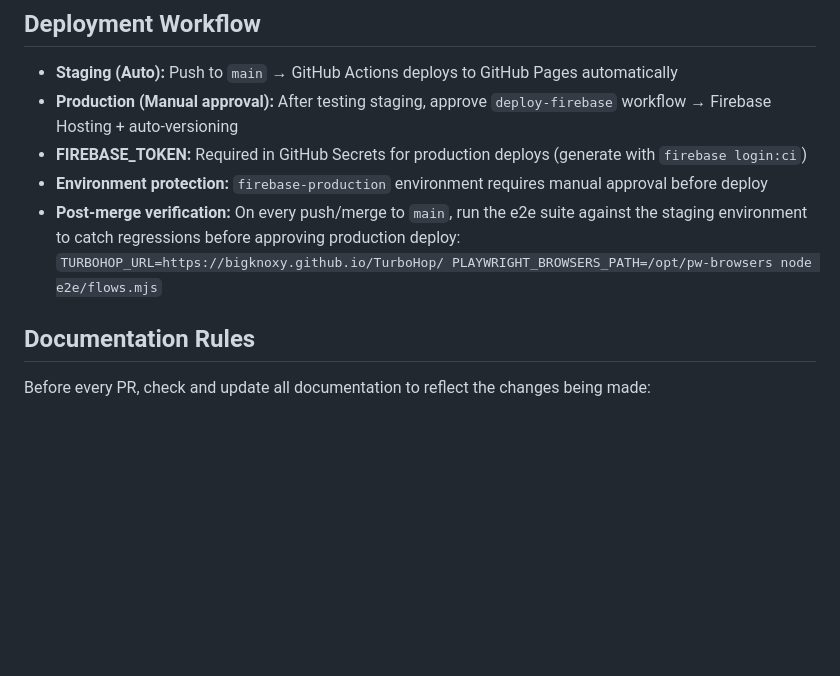
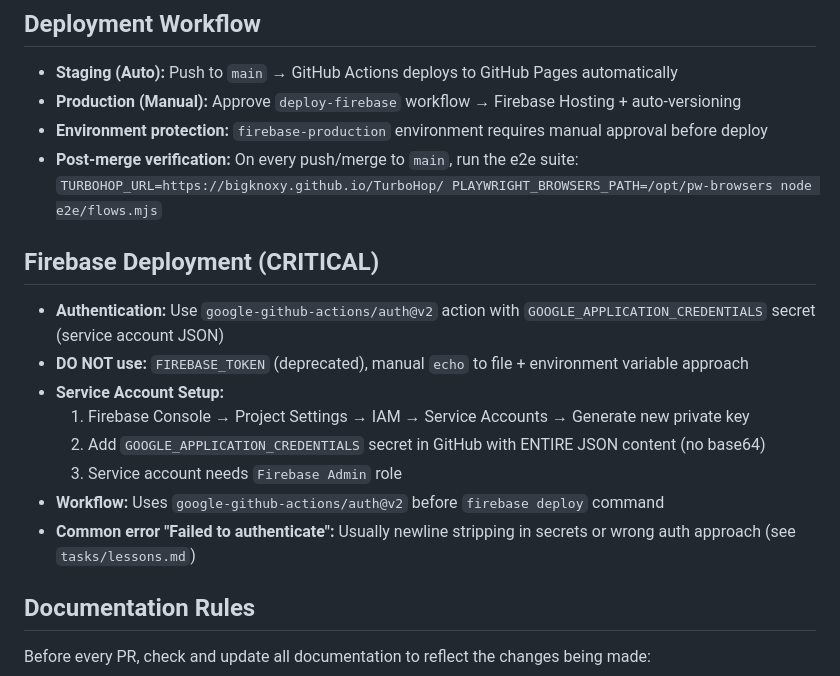
Before and after one commit to bigknoxy/TurboHop, a Markdown page: CLAUDE.md, the part around the change. Drawn GitHub-style; blank space fills up the shorter version.

```diff
--- a/CLAUDE.md
+++ b/CLAUDE.md
@@ -58,10 +58,19 @@ TurboHop is a Phaser 3 browser platformer game (TypeScript + Vite). The player a
 
 ## Deployment Workflow
 - **Staging (Auto):** Push to `main` → GitHub Actions deploys to GitHub Pages automatically
-- **Production (Manual approval):** After testing staging, approve `deploy-firebase` workflow → Firebase Hosting + auto-versioning
-- **FIREBASE_TOKEN:** Required in GitHub Secrets for production deploys (generate with `firebase login:ci`)
+- **Production (Manual):** Approve `deploy-firebase` workflow → Firebase Hosting + auto-versioning
 - **Environment protection:** `firebase-production` environment requires manual approval before deploy
-- **Post-merge verification:** On every push/merge to `main`, run the e2e suite against the staging environment to catch regressions before approving production deploy: `TURBOHOP_URL=https://bigknoxy.github.io/TurboHop/ PLAYWRIGHT_BROWSERS_PATH=/opt/pw-browsers node e2e/flows.mjs`
+- **Post-merge verification:** On every push/merge to `main`, run the e2e suite: `TURBOHOP_URL=https://bigknoxy.github.io/TurboHop/ PLAYWRIGHT_BROWSERS_PATH=/opt/pw-browsers node e2e/flows.mjs`
+
+## Firebase Deployment (CRITICAL)
+- **Authentication:** Use `google-github-actions/auth@v2` action with `GOOGLE_APPLICATION_CREDENTIALS` secret (service account JSON)
+- **DO NOT use:** `FIREBASE_TOKEN` (deprecated), manual `echo` to file + environment variable approach
+- **Service Account Setup:**
+  1. Firebase Console → Project Settings → IAM → Service Accounts → Generate new private key
+  2. Add `GOOGLE_APPLICATION_CREDENTIALS` secret in GitHub with ENTIRE JSON content (no base64)
+  3. Service account needs `Firebase Admin` role
+- **Workflow:** Uses `google-github-actions/auth@v2` before `firebase deploy` command
+- **Common error "Failed to authenticate":** Usually newline stripping in secrets or wrong auth approach (see `tasks/lessons.md`)
 
 ## Documentation Rules
 Before every PR, check and update all documentation to reflect the changes being made:
```
Also changed, not shown: tasks/lessons.md (added, +70 -0 lines).
